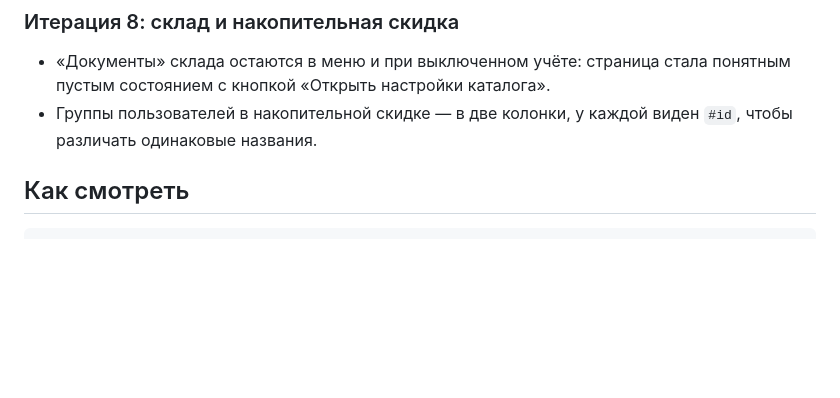
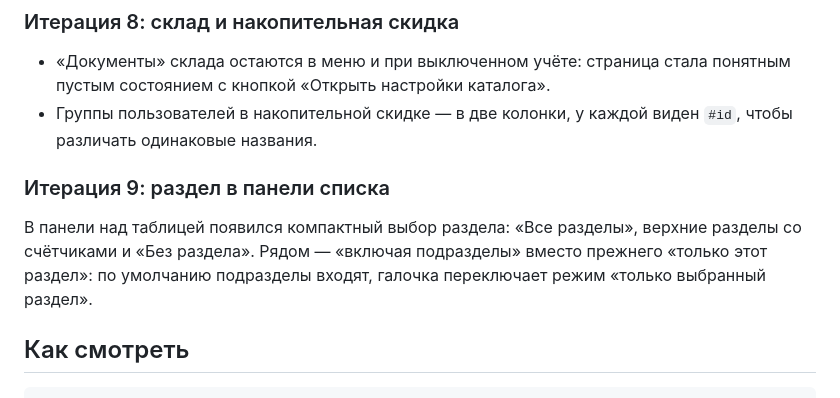
Before and after one commit to Zergarus/rustCms, a Markdown page: docs/design.md, the part around the change. Drawn GitHub-style; blank space fills up the shorter version.

Commit message:
Дизайн: выбор раздела в панели списка и включая подразделы

````diff
--- a/docs/design.md
+++ b/docs/design.md
@@ -168,6 +168,13 @@ Description, H1, Canonical и индексация сохраняются общ
 - Группы пользователей в накопительной скидке — в две колонки, у каждой виден
   `#id`, чтобы различать одинаковые названия.
 
+### Итерация 9: раздел в панели списка
+
+В панели над таблицей появился компактный выбор раздела: «Все разделы», верхние
+разделы со счётчиками и «Без раздела». Рядом — «включая подразделы» вместо
+прежнего «только этот раздел»: по умолчанию подразделы входят, галочка
+переключает режим «только выбранный раздел».
+
 ## Как смотреть
 
 ```bash
````
Also changed, not shown: docs/design/section-picker.png (added), 2 other files.
